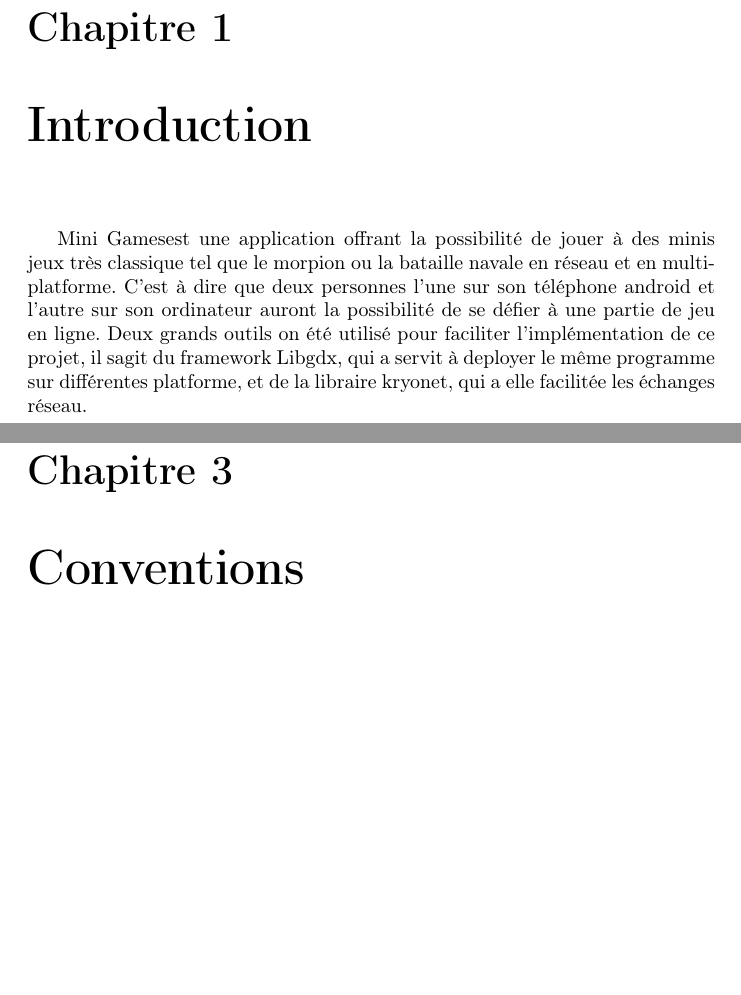
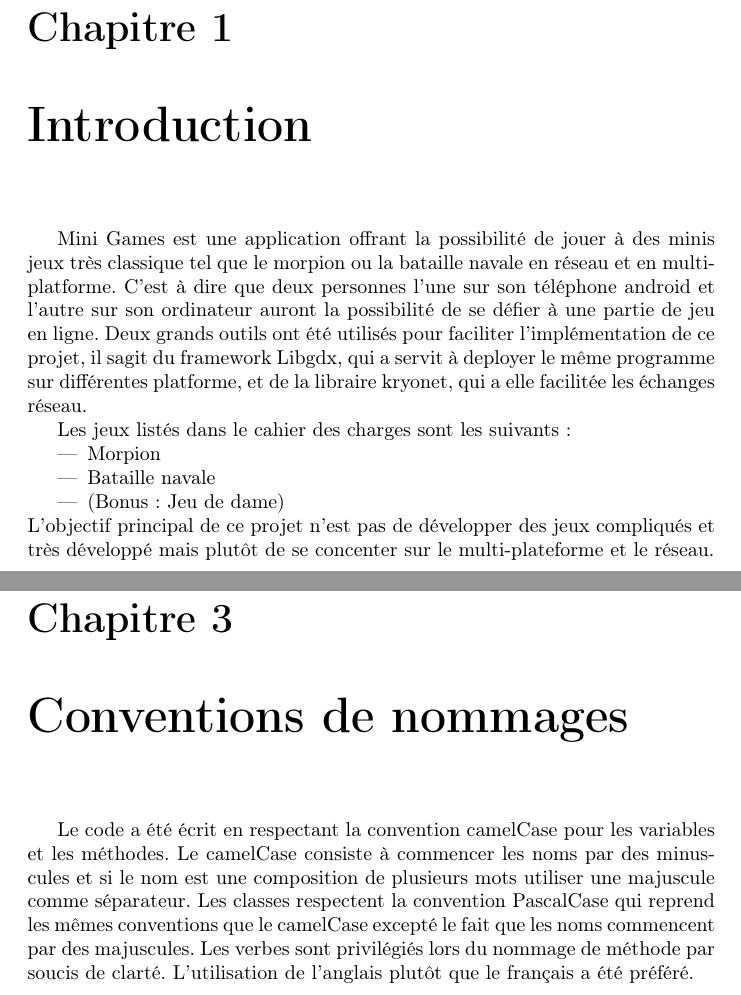
Before and after one commit to JonathanGuerne/MiniGames, a LaTeX document (Documentation/Rapport/rapport.tex): two parts of pages 5 and 7 of 28, joined at a grey line, cut so that both start at the same text, the shorter picture padded with empty space. Compiled offline with pdfLaTeX.

Commit message:
add more informations in the introduction

```diff
--- a/Documentation/Rapport/rapport.tex
+++ b/Documentation/Rapport/rapport.tex
@@ -6,8 +6,7 @@
 \usepackage{float}
 \usepackage{hyperref}
 \usepackage{array}
-\newcommand{\projectName}{Mini Games}
-\title{\projectName}
+\title{Mini Games}
 
 \author{M. \textsc{Friedli}, A. \textsc{Gillioz}, J. \textsc{Guerne}\\
 He-Arc Ingénierie\\
@@ -28,15 +28,31 @@ d'organiser au mieux le temps à disposition.
 \tableofcontents
 
 \chapter{Introduction}
-\projectName est une application offrant la possibilité de jouer à des minis jeux très classique tel
+Mini Games est une application offrant la possibilité de jouer à des minis jeux très classique tel
 que le morpion ou la bataille navale en réseau et en multi-platforme. C'est à dire que deux personnes
 l'une sur son téléphone android et l'autre sur son ordinateur auront la possibilité de se défier à une partie de jeu en ligne.
-Deux grands outils on été utilisé pour faciliter l'implémentation de ce projet, il sagit du framework Libgdx, qui a servit à
+Deux grands outils ont été utilisés pour faciliter l'implémentation de ce projet, il sagit du framework Libgdx, qui a servit à
 deployer le même programme sur différentes platforme, et de la libraire kryonet, qui a elle facilitée les échanges réseau.
+
+Les jeux listés dans le cahier des charges sont les suivants :
+\begin{itemize}
+	\item Morpion
+	\item Bataille navale
+	\item (Bonus : Jeu de dame)
+\end{itemize}
+L'objectif principal de ce projet n'est pas de développer des jeux compliqués et très
+développé mais plutôt de se concenter sur le multi-plateforme et le réseau.
 
 \chapter{Planification}
 
-\chapter{Conventions}
+\chapter{Conventions de nommages}
+Le code a été écrit en respectant la convention camelCase pour les variables et
+les méthodes. Le camelCase consiste à commencer les noms par des minuscules et si
+le nom est une composition de plusieurs mots utiliser une majuscule comme séparateur.
+Les classes respectent la convention PascalCase qui reprend les mêmes conventions que
+le camelCase excepté le fait que les noms commencent par des majuscules.
+Les verbes sont privilégiés lors du nommage de méthode par soucis de clarté.
+L’utilisation de l’anglais plutôt que le français a été préféré.
 
 \chapter{LibGDX}
 \begin{figure}[H]
```
Also changed, not shown: Documentation/Rapport/rapport.tex (13 more changed lines).
